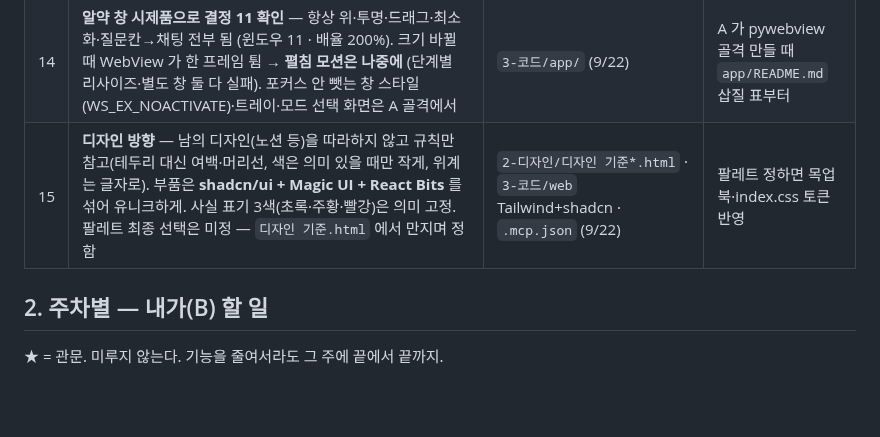
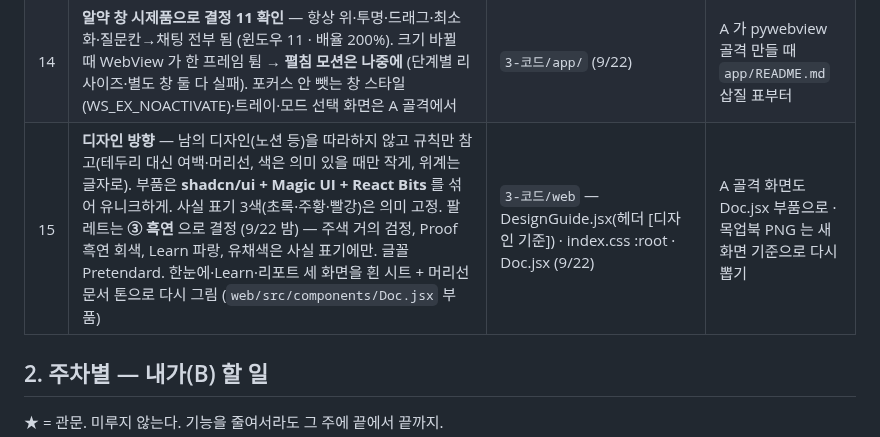
Before and after one commit to 20233014-KYH/trace, a Markdown page: 1-기획/1-개발 로드맵 (10주·B).md, the part around the change. Rendered like a GitHub page; blank space fills up the shorter version.

Commit message:
README · 로드맵 15 — 팔레트 흑연 결정 기록, 디자인 기준은 React 페이지로
Co-Authored-By: Claude Opus 5 <noreply@anthropic.com>

```diff
--- a/1-기획/1-개발 로드맵 (10주·B).md
+++ b/1-기획/1-개발 로드맵 (10주·B).md
@@ -42,7 +42,7 @@
 | 12 | **VS Code 확장 대신 '저장 파일 diff'** — 감시 폴더의 텍스트 파일이 저장될 때 이전과 비교해 n행 +a/-b자·붙여넣은 자리(체인)와 바뀐 줄(Learn 맥락)을 남김. 편집기 무관(VS Code·IntelliJ·메모장)이라 범위가 넓어지고 일은 줄어듦. 남는 건 오류 메시지 → 터미널·Jupyter(브라우저 확장에 사이트 추가)로 | `collector/file_diff.py` (9/21) | 기획서 16-3·16-4 "VS Code Should" → "저장 파일 diff Should" 문구 수정 제안 |
 | 13 | **AI 사이트·도구 목록 확대** — 뤼튼·Grok·DeepSeek·NotebookLM·Mistral·CLOVA X(사이트), Cursor·Windsurf(AI 편집기 exe), Claude Code·Codex(터미널 창 제목). 확장의 질문 감지는 사이트별 셀렉터 대신 "보낸 뒤 입력창이 비면" 공통 방식. **git 커밋·푸시도 체인 이벤트로** (`commit 해시 · n파일 +a/-b` · `git_push`) — 증명서에서 커밋 해시와 대조. 커밋 메시지는 Learn 맥락만 | `domains.json` · `extension/` · `collector/git_watch.py` (9/21) | 새 사이트 실테스트는 계정 생기면 |
 | 14 | **알약 창 시제품으로 결정 11 확인** — 항상 위·투명·드래그·최소화·질문칸→채팅 전부 됨 (윈도우 11 · 배율 200%). 크기 바뀔 때 WebView 가 한 프레임 튐 → **펼침 모션은 나중에** (단계별 리사이즈·별도 창 둘 다 실패). 포커스 안 뺏는 창 스타일(WS_EX_NOACTIVATE)·트레이·모드 선택 화면은 A 골격에서 | `3-코드/app/` (9/22) | A 가 pywebview 골격 만들 때 `app/README.md` 삽질 표부터 |
-| 15 | **디자인 방향** — 남의 디자인(노션 등)을 따라하지 않고 규칙만 참고(테두리 대신 여백·머리선, 색은 의미 있을 때만 작게, 위계는 글자로). 부품은 **shadcn/ui + Magic UI + React Bits** 를 섞어 유니크하게. 사실 표기 3색(초록·주황·빨강)은 의미 고정. 팔레트 최종 선택은 미정 — `디자인 기준.html` 에서 만지며 정함 | `2-디자인/디자인 기준*.html` · `3-코드/web` Tailwind+shadcn · `.mcp.json` (9/22) | 팔레트 정하면 목업북·index.css 토큰 반영 |
+| 15 | **디자인 방향** — 남의 디자인(노션 등)을 따라하지 않고 규칙만 참고(테두리 대신 여백·머리선, 색은 의미 있을 때만 작게, 위계는 글자로). 부품은 **shadcn/ui + Magic UI + React Bits** 를 섞어 유니크하게. 사실 표기 3색(초록·주황·빨강)은 의미 고정. 팔레트는 **③ 흑연** 으로 결정 (9/22 밤) — 주색 거의 검정, Proof 흑연 회색, Learn 파랑, 유채색은 사실 표기에만. 글꼴 Pretendard. 한눈에·Learn·리포트 세 화면을 흰 시트 + 머리선 문서 톤으로 다시 그림 (`web/src/components/Doc.jsx` 부품) | `3-코드/web` — DesignGuide.jsx(헤더 [디자인 기준]) · index.css :root · Doc.jsx (9/22) | A 골격 화면도 Doc.jsx 부품으로 · 목업북 PNG 는 새 화면 기준으로 다시 뽑기 |
 
 ## 2. 주차별 — 내가(B) 할 일
 
```
Also changed, not shown: 1 other file.
